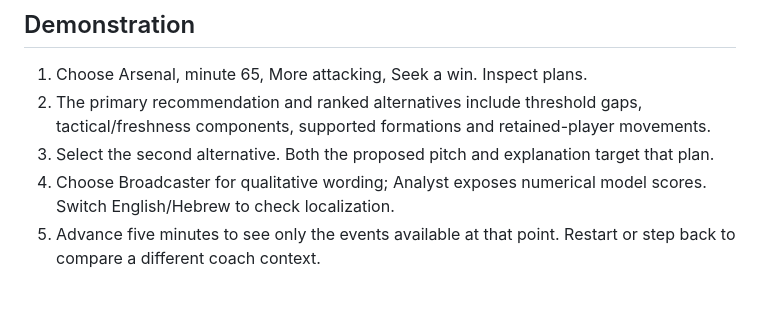
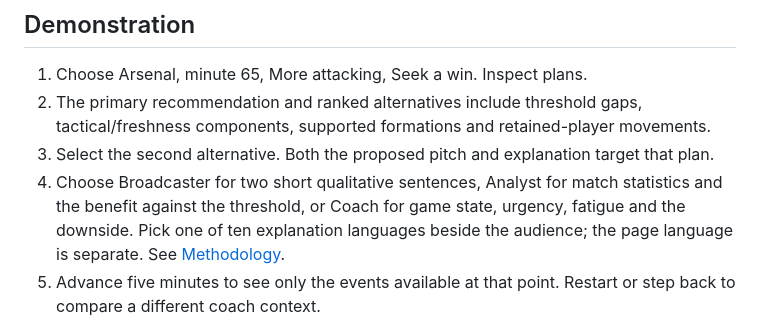
Before and after one commit to OfirMana/live-sub-intel, a Markdown page: README.md, the part around the change. Drawn GitHub-style; blank space fills up the shorter version.

```diff
--- a/README.md
+++ b/README.md
@@ -30,7 +30,7 @@ Historical mode replays StatsBomb Open Data and may download pinned raw files. I
 1. Choose Arsenal, minute 65, More attacking, Seek a win. Inspect plans.
 2. The primary recommendation and ranked alternatives include threshold gaps, tactical/freshness components, supported formations and retained-player movements.
 3. Select the second alternative. Both the proposed pitch and explanation target that plan.
-4. Choose Broadcaster for qualitative wording; Analyst exposes numerical model scores. Switch English/Hebrew to check localization.
+4. Choose Broadcaster for two short qualitative sentences, Analyst for match statistics and the benefit against the threshold, or Coach for game state, urgency, fatigue and the downside. Pick one of ten explanation languages beside the audience; the page language is separate. See [Methodology](docs/METHODOLOGY.md).
 5. Advance five minutes to see only the events available at that point. Restart or step back to compare a different coach context.
 
 The synthetic scenario includes a sterile attacking period, an opponent goal during minute 54 and later scripted goals. The seeded generator varies actors, timings, shot quality and defensive actions. Goal phases at minutes 54, 78 and 82 remain authored story beats, not sampled match outcomes. The default seed is 20261021; generator metadata is exposed in bootstrap and facts. The event-feed filter reveals pressures, tackles and recoveries. These events do not respond to inspected substitutions. Zero-action and tactical-only outcomes are valid.
```
Also changed, not shown: docs/submission/SUBMISSION.md (+22 -11 lines).
